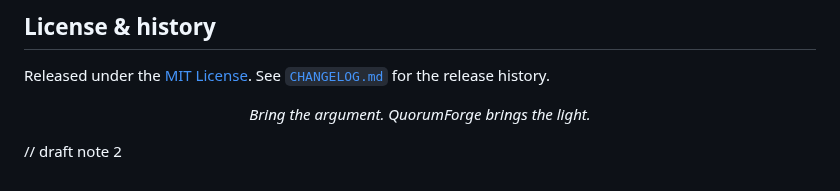
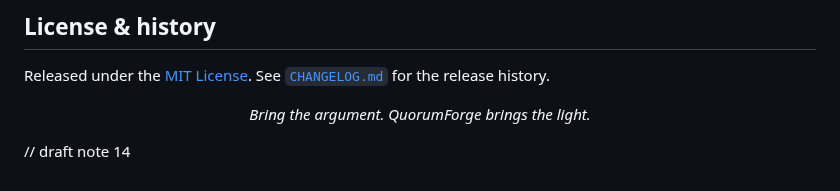
Before and after one commit to VanTaS15/QuorumForge, a Markdown page: README.md, the part around the change. Rendered like a GitHub page.

```diff
--- a/README.md
+++ b/README.md
@@ -388,4 +388,4 @@ the release history.
 
 </div>
 
-// draft note 2
+// draft note 14
```
